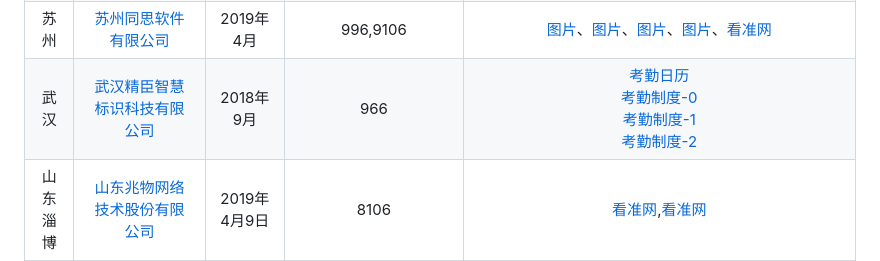
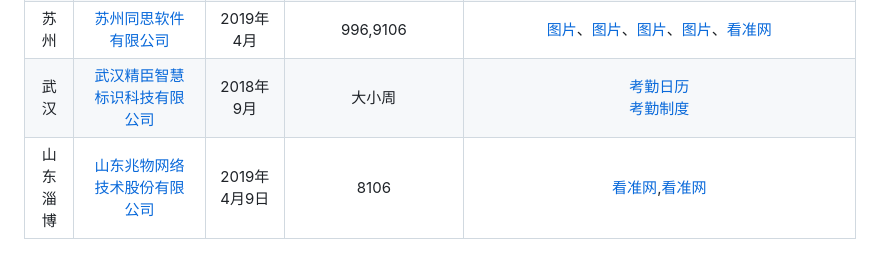
Before and after one commit to 996icu/996.ICU, a Markdown page: blacklist/blacklist.md, the part around the change. GitHub-like rendering.

Commit message:
公司证据图片修改

```diff
--- a/blacklist/blacklist.md
+++ b/blacklist/blacklist.md
@@ -125,7 +125,7 @@
 |北京|[数美科技](https://www.ishumei.com/)|2019年4月8日|大小周，加班|[知乎](https://www.zhihu.com/question/290696102)|
 |北京|[快方送药](http://www.kfyao.com/)|已经施行一段时间了| 996 | [看准网](https://www.kanzhun.com/pl5675303.html) |
 |苏州|[苏州同思软件有限公司](http://www.one-dream.com.cn/)|2019年4月|996,9106|[图片](img/tongsi1.png)、[图片](img/tongsi2.png)、[图片](img/tongsi3.png)、[图片](img/tongsi4.png)、[看准网](https://www.kanzhun.com/pl6983505.html?ka=comreview-showall2)|
-|武汉|[武汉精臣智慧标识科技有限公司](http://www.jc2008.com/)|2018年9月|966|[考勤日历](img/精臣智慧-打卡日历.jpg)<br>[考勤制度-0](img/精臣智慧-考勤制度-0.jpg)<br>[考勤制度-1](img/精臣智慧-考勤制度-1.jpg)<br>[考勤制度-2](img/精臣智慧-考勤制度-2.jpg)|
+|武汉|[武汉精臣智慧标识科技有限公司](http://www.jc2008.com/)|2018年9月|大小周|[考勤日历](img/精臣智慧-打卡日历.jpg)<br>[考勤制度](img/精臣智慧-考勤制度jpg)|
 |山东淄博|[山东兆物网络技术股份有限公司](http://www.imegaware.com/)|2019年4月9日|8106|[看准网](https://www.kanzhun.com/pl6588029.html),[看准网](https://www.kanzhun.com/gsr668403.html?ka=head-bread3)|
 更多不良公司（包括但不限于违法加班）请参见：
 [程序员找工作黑名单](https://github.com/shengxinjing/programmer-job-blacklist)
```
Also changed, not shown: blacklist/img/精臣智慧-考勤制度-0.jpg (deleted), blacklist/img/精臣智慧-考勤制度-2.jpg (deleted), blacklist/img/精臣智慧-考勤制度.jpg (renamed from blacklist/img/精臣智慧-考勤制度-1.jpg).
